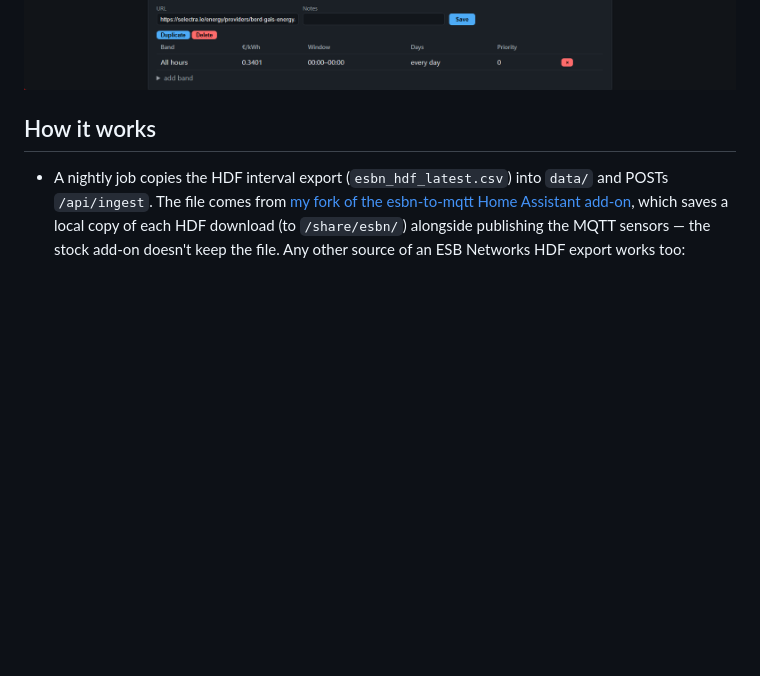
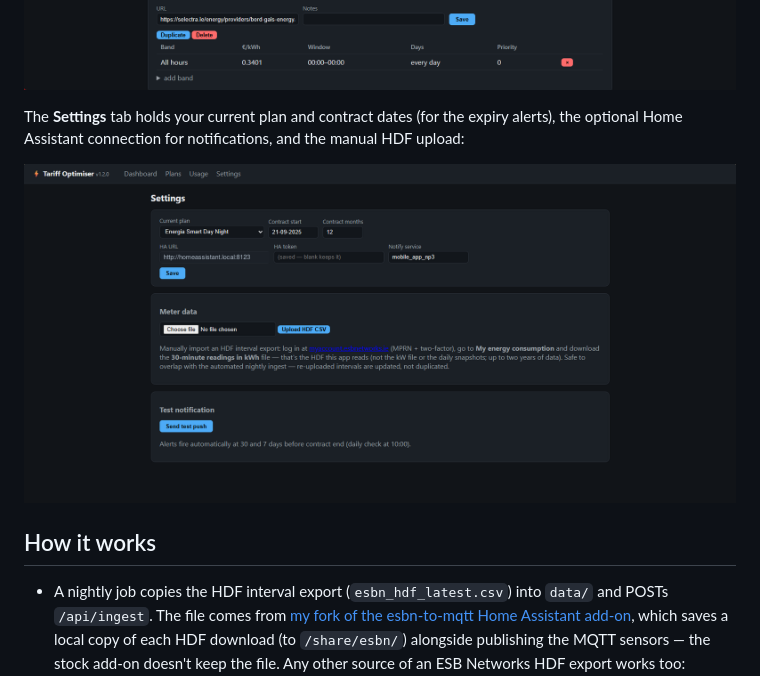
Before and after one commit to colfin22/tariff-optimiser, a Markdown page: README.md, the part around the change. Rendered like a GitHub page; pictures changed too: docs/settings.png (added); blank space fills up the shorter version.

Commit message:
Add Settings screenshot (HA URL redacted to generic default)

```diff
--- a/README.md
+++ b/README.md
@@ -13,6 +13,11 @@ and time windows:
 ![Usage profile](docs/usage.png)
 
 ![Plan editor](docs/plans.png)
+
+The **Settings** tab holds your current plan and contract dates (for the expiry alerts),
+the optional Home Assistant connection for notifications, and the manual HDF upload:
+
+![Settings](docs/settings.png)
 
 ## How it works
 - A nightly job copies the HDF interval export (`esbn_hdf_latest.csv`) into `data/` and POSTs
```
